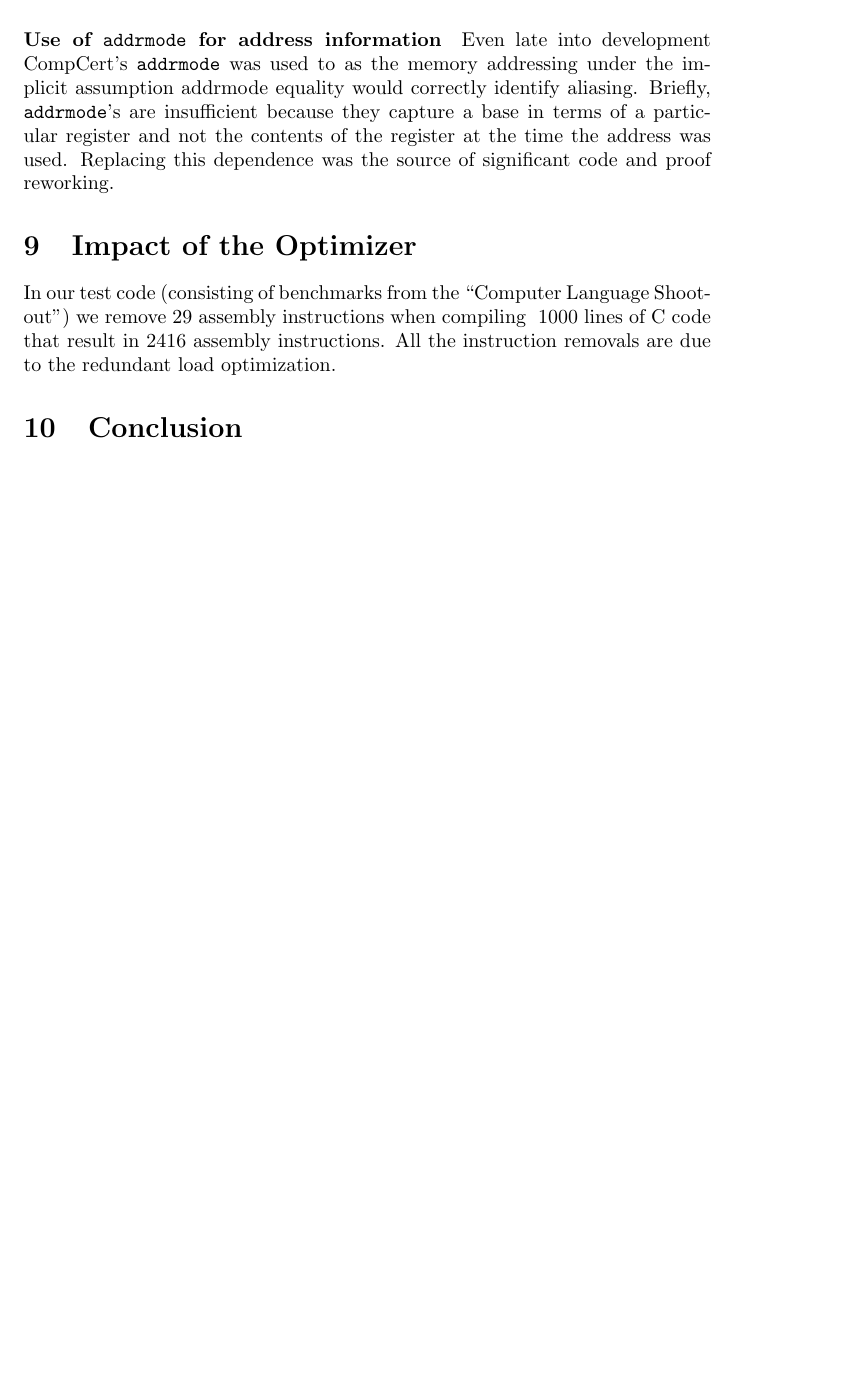
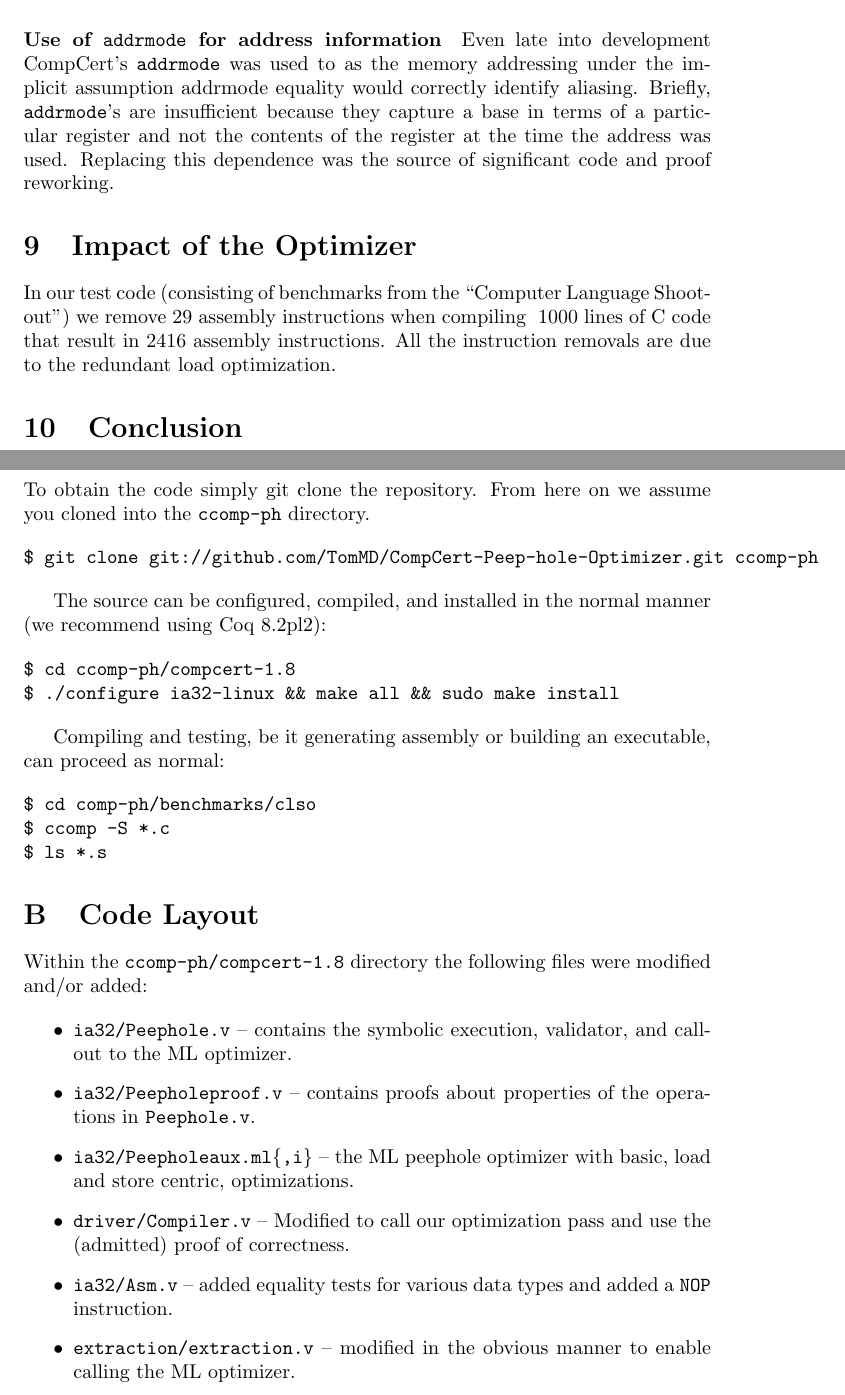
Before and after one commit to TomMD/CompCert-Peep-hole-Optimizer, a LaTeX document (results/results.tex): part of page 4 of 4 before the commit and two parts of pages 4 and 5 of 5 after it, the two joined at a grey line, cut so that both start at the same text, the shorter picture padded with empty space. Compiled offline with pdfLaTeX.

Commit message:
Add code layout and installation as an appendix

```diff
--- a/results/results.tex
+++ b/results/results.tex
@@ -186,5 +186,50 @@ load optimization.
 
 \section{Conclusion}
 
+\clearpage
+\appendix
+\section{Installation Instructions}
+To obtain the code simply git clone the repository.  From here on we
+assume you cloned into the {\tt ccomp-ph} directory.
+
+\begin{verbatim}
+$ git clone git://github.com/TomMD/CompCert-Peep-hole-Optimizer.git ccomp-ph
+\end{verbatim}
+
+The source can be configured, compiled, and installed in the normal
+manner (we recommend using Coq 8.2pl2):
+
+\begin{verbatim}
+$ cd ccomp-ph/compcert-1.8
+$ ./configure ia32-linux && make all && sudo make install
+\end{verbatim}
+
+Compiling and testing, be it generating assembly or building an
+executable, can proceed as normal:
+
+\begin{verbatim}
+$ cd comp-ph/benchmarks/clso
+$ ccomp -S *.c
+$ ls *.s
+\end{verbatim}
+
+\section{Code Layout}
+Within the {\tt ccomp-ph/compcert-1.8} directory the following files
+were modified and/or added:
+
+\begin{itemize}
+\item {\tt ia32/Peephole.v} -- contains the symbolic execution,
+  validator, and call-out to the ML optimizer.
+\item {\tt ia32/Peepholeproof.v} -- contains proofs about
+  properties of the operations in {\tt Peephole.v}.
+\item {\tt ia32/Peepholeaux.ml\{,i\}} -- the ML peephole
+  optimizer with basic, load and store centric, optimizations.
+\item {\tt driver/Compiler.v} -- Modified to call our
+  optimization pass and use the (admitted) proof of correctness.
+\item {\tt ia32/Asm.v} -- added equality tests for various data
+  types and added a {\tt NOP} instruction.
+\item {\tt extraction/extraction.v} -- modified in the obvious
+  manner to enable calling the ML optimizer.
+\end{itemize}
 
 \end{document}
```
